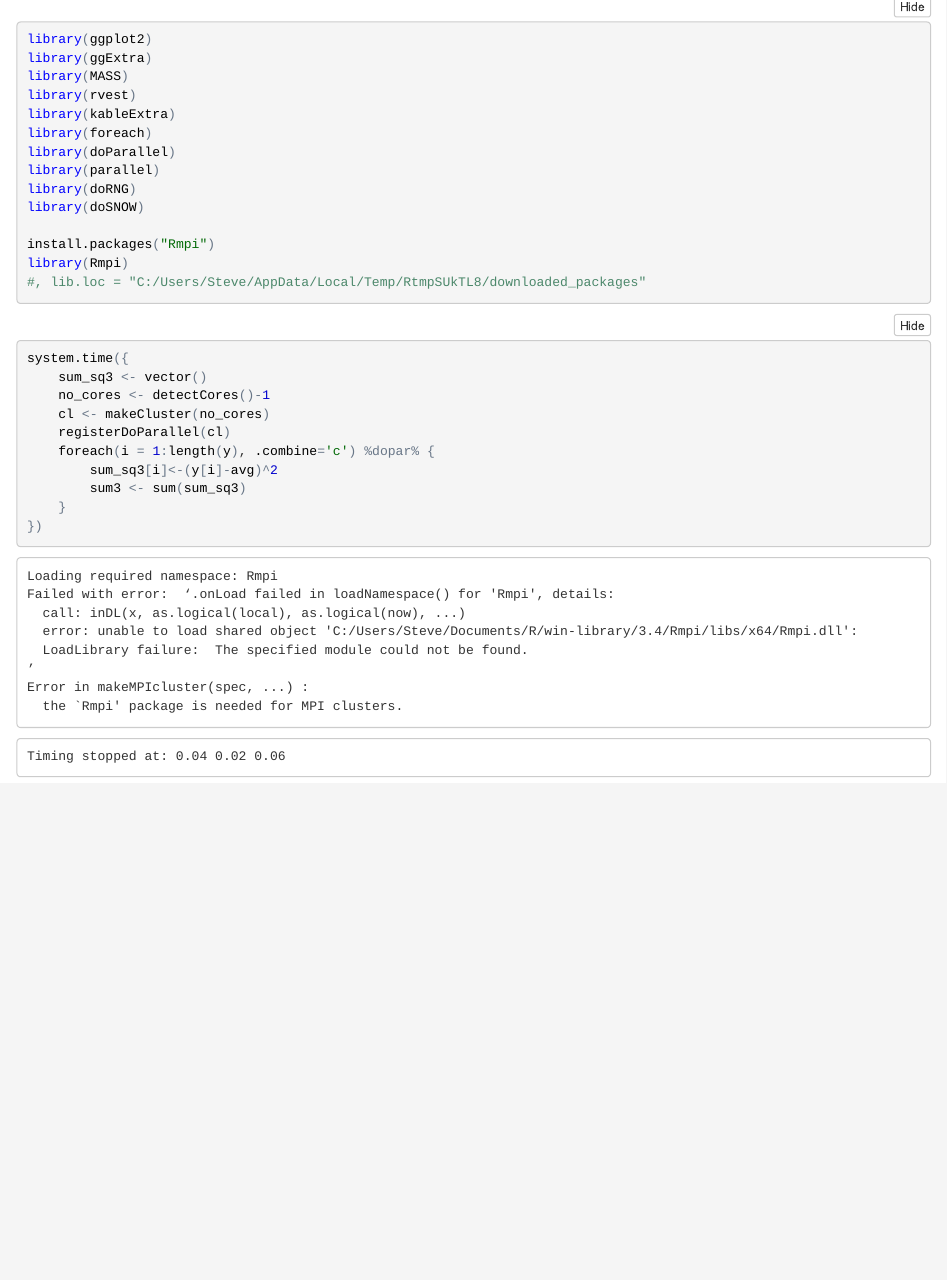
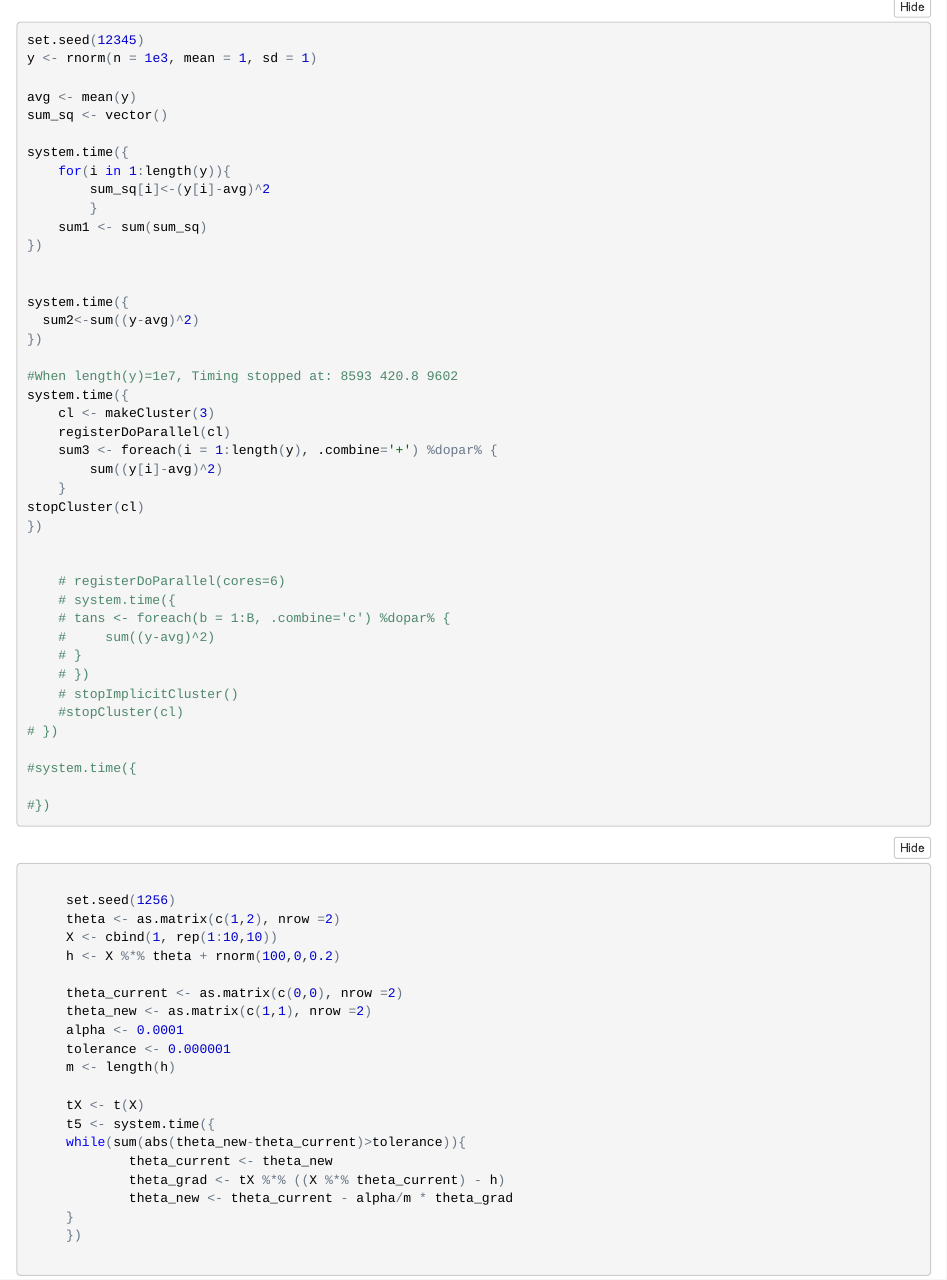
Before and after one commit to stevewalsh124/VTech, an R Markdown document (HW7_Walsh_Steve.Rmd): the page in a window 1100 px wide, from 80 px down before the commit and from 320 px down after it, so that both start at the same text. The pictures show the output file HW7_Walsh_Steve.nb.html that the author committed with the source, opened offline.

Commit message:
pr 3, 4 foundations

````diff
--- a/HW7_Walsh_Steve.Rmd
+++ b/HW7_Walsh_Steve.Rmd
@@ -15,15 +15,11 @@ library(doParallel)
 library(parallel)
 library(doRNG)
 library(doSNOW)
-
-install.packages("Rmpi")
-library(Rmpi)
-#, lib.loc = "C:/Users/Steve/AppData/Local/Temp/RtmpSUkTL8/downloaded_packages"
 ```
 
 ```{r problem2}
 set.seed(12345)
-y <- rnorm(n = 1e7, mean = 1, sd = 1)
+y <- rnorm(n = 1e3, mean = 1, sd = 1)
 
 avg <- mean(y)
 sum_sq <- vector()
@@ -40,16 +36,14 @@ system.time({
   sum2<-sum((y-avg)^2)
 })
 
-
+#When length(y)=1e7, Timing stopped at: 8593 420.8 9602
 system.time({
-    sum_sq3 <- vector()
-    no_cores <- detectCores()-1
-    cl <- makeCluster(no_cores)
+    cl <- makeCluster(3)
     registerDoParallel(cl)
-    foreach(i = 1:length(y), .combine='c') %dopar% {
-        sum_sq3[i]<-(y[i]-avg)^2
-        sum3 <- sum(sum_sq3)
+    sum3 <- foreach(i = 1:length(y), .combine='+') %dopar% {
+        sum((y[i]-avg)^2)
     }
+stopCluster(cl)
 })
 
 
@@ -67,3 +61,23 @@ system.time({
 
 #})
 ```
+
+```{r problem3}
+
+     set.seed(1256)
+     theta <- as.matrix(c(1,2), nrow =2)
+     X <- cbind(1, rep(1:10,10))
+     h <- X %*% theta + rnorm(100,0,0.2)
+
+     theta_current <- as.matrix(c(0,0), nrow =2)
+     theta_new <- as.matrix(c(1,1), nrow =2)
+     alpha <- 0.0001
+     tolerance <- 0.000001
+     m <- length(h)
+
+     tX <- t(X)
+     t5 <- system.time({
+     while(sum(abs(theta_new-theta_current)>tolerance)){
+             theta_current <- theta_new
+             theta_grad <- tX %*% ((X %*% theta_current) - h)
+             theta_new <- theta_current - alpha/m * theta_grad
@@ -69,0 +94,3 @@ system.time({
+bootbeta <- c()
+for(b in 1:10000){
+    bootid <- sample(1:10, 10, replace=T)
@@ -69,0 +109,2 @@ system.time({
+#Check to see if 0 is in interval, then done
+```
````
Also changed, not shown: HW7_Walsh_Steve.nb.html, HW7_Walsh_Steve.Rmd (22 more changed lines).
